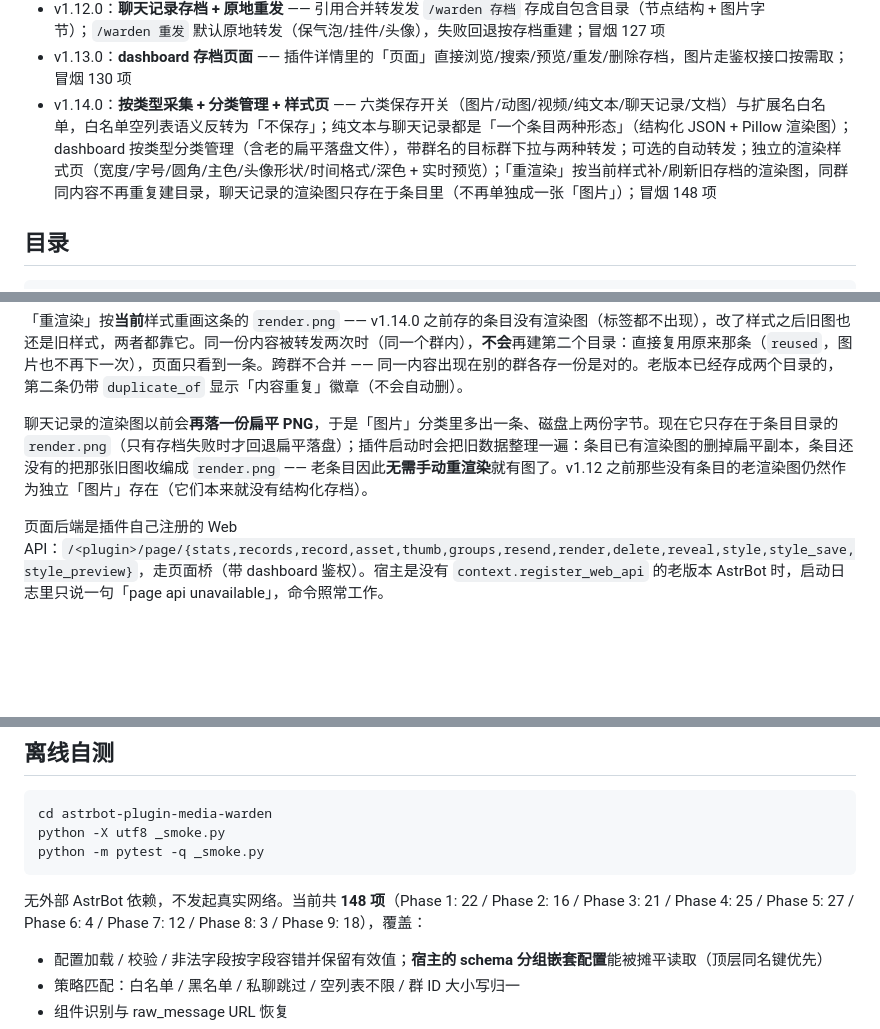
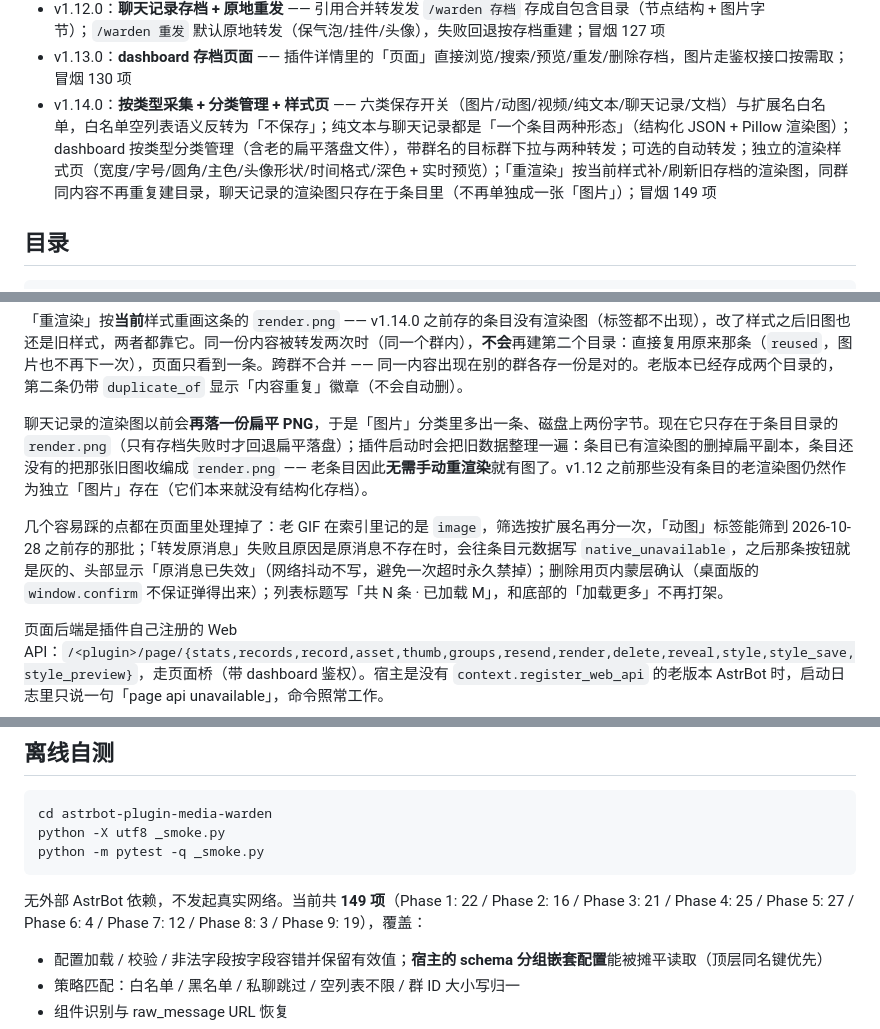
Before and after one commit to kazamisama/astrbot-plugin-media-warden, a Markdown page: README.md, 3 parts joined by grey strips. Rendered like a GitHub page; blank space fills up the shorter version.

````diff
--- a/README.md
+++ b/README.md
@@ -26,7 +26,7 @@
 - v1.11.0：**第二轮审计修复** —— Windows 回执路径行（`reporter.py` 里的反斜杠字面量多转义了一层，Windows 路径永远算不出公共目录）、转发渲染失败入库、`/warden list` 显示 sha16、16-hex msg_id 可回退查询、file 段 http 链接兜底、落盘原子写入；冒烟 115 项
 - v1.12.0：**聊天记录存档 + 原地重发** —— 引用合并转发发 `/warden 存档` 存成自包含目录（节点结构 + 图片字节）；`/warden 重发` 默认原地转发（保气泡/挂件/头像），失败回退按存档重建；冒烟 127 项
 - v1.13.0：**dashboard 存档页面** —— 插件详情里的「页面」直接浏览/搜索/预览/重发/删除存档，图片走鉴权接口按需取；冒烟 130 项
-- v1.14.0：**按类型采集 + 分类管理 + 样式页** —— 六类保存开关（图片/动图/视频/纯文本/聊天记录/文档）与扩展名白名单，白名单空列表语义反转为「不保存」；纯文本与聊天记录都是「一个条目两种形态」（结构化 JSON + Pillow 渲染图）；dashboard 按类型分类管理（含老的扁平落盘文件），带群名的目标群下拉与两种转发；可选的自动转发；独立的渲染样式页（宽度/字号/圆角/主色/头像形状/时间格式/深色 + 实时预览）；「重渲染」按当前样式补/刷新旧存档的渲染图，同群同内容不再重复建目录，聊天记录的渲染图只存在于条目里（不再单独成一张「图片」）；冒烟 148 项
+- v1.14.0：**按类型采集 + 分类管理 + 样式页** —— 六类保存开关（图片/动图/视频/纯文本/聊天记录/文档）与扩展名白名单，白名单空列表语义反转为「不保存」；纯文本与聊天记录都是「一个条目两种形态」（结构化 JSON + Pillow 渲染图）；dashboard 按类型分类管理（含老的扁平落盘文件），带群名的目标群下拉与两种转发；可选的自动转发；独立的渲染样式页（宽度/字号/圆角/主色/头像形状/时间格式/深色 + 实时预览）；「重渲染」按当前样式补/刷新旧存档的渲染图，同群同内容不再重复建目录，聊天记录的渲染图只存在于条目里（不再单独成一张「图片」）；冒烟 149 项
 
 ## 目录
 
@@ -206,6 +206,8 @@ AstrBot WebUI → 插件管理 → astrbot-plugin-media-warden → 配置。sche
 
 聊天记录的渲染图以前会**再落一份扁平 PNG**，于是「图片」分类里多出一条、磁盘上两份字节。现在它只存在于条目目录的 `render.png`（只有存档失败时才回退扁平落盘）；插件启动时会把旧数据整理一遍：条目已有渲染图的删掉扁平副本，条目还没有的把那张旧图收编成 `render.png` —— 老条目因此**无需手动重渲染**就有图了。v1.12 之前那些没有条目的老渲染图仍然作为独立「图片」存在（它们本来就没有结构化存档）。
 
+几个容易踩的点都在页面里处理掉了：老 GIF 在索引里记的是 `image`，筛选按扩展名再分一次，「动图」标签能筛到 2026-10-28 之前存的那批；「转发原消息」失败且原因是原消息不存在时，会往条目元数据写 `native_unavailable`，之后那条按钮就是灰的、头部显示「原消息已失效」（网络抖动不写，避免一次超时永久禁掉）；删除用页内蒙层确认（桌面版的 `window.confirm` 不保证弹得出来）；列表标题写「共 N 条 · 已加载 M」，和底部的「加载更多」不再打架。
+
 页面后端是插件自己注册的 Web API：`/<plugin>/page/{stats,records,record,asset,thumb,groups,resend,render,delete,reveal,style,style_save,style_preview}`，走页面桥（带 dashboard 鉴权）。宿主是没有 `context.register_web_api` 的老版本 AstrBot 时，启动日志里只说一句「page api unavailable」，命令照常工作。
 
 缩略图经 `page/thumb` 读成 base64 内联显示：`<img>` 直接指后端 URL 带不上 Authorization 头，而桌面版（Tauri）不一定留着 dashboard 的 cookie —— 桥接接口两边都通。单张 >8 MB 时只回错误、让用户走下载。
@@ -229,7 +231,7 @@ python -X utf8 _smoke.py
 python -m pytest -q _smoke.py
 ```
 
-无外部 AstrBot 依赖，不发起真实网络。当前共 **148 项**（Phase 1: 22 / Phase 2: 16 / Phase 3: 21 / Phase 4: 25 / Phase 5: 27 / Phase 6: 4 / Phase 7: 12 / Phase 8: 3 / Phase 9: 18），覆盖：
+无外部 AstrBot 依赖，不发起真实网络。当前共 **149 项**（Phase 1: 22 / Phase 2: 16 / Phase 3: 21 / Phase 4: 25 / Phase 5: 27 / Phase 6: 4 / Phase 7: 12 / Phase 8: 3 / Phase 9: 19），覆盖：
 
 - 配置加载 / 校验 / 非法字段按字段容错并保留有效值；**宿主的 schema 分组嵌套配置**能被摊平读取（顶层同名键优先）
 - 策略匹配：白名单 / 黑名单 / 私聊跳过 / 空列表不限 / 群 ID 大小写归一
````
Also changed, not shown: CHANGELOG.md (+6 -3 lines), HANDOVER.md (+7 -4 lines).
